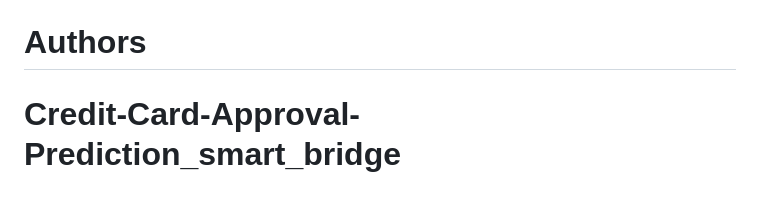
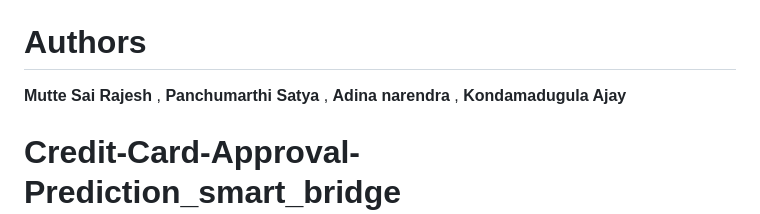
Before and after one commit to SaiRajesh01/Credit-Card-Approval-Prediction_smart_bridge, a Markdown page: README.md, the part around the change. Drawn GitHub-style; blank space fills up the shorter version.

```diff
--- a/README.md
+++ b/README.md
@@ -220,6 +220,6 @@ python app.py
   - **Password**: `analyst2026`
 =======
 # Authors
-
+  **Mutte Sai Rajesh** , **Panchumarthi Satya** , **Adina narendra** , **Kondamadugula Ajay**
 # Credit-Card-Approval-Prediction_smart_bridge
 >>>>>>> 3be9025f1aa6f48a05813730459fc869dbcffa22
```
